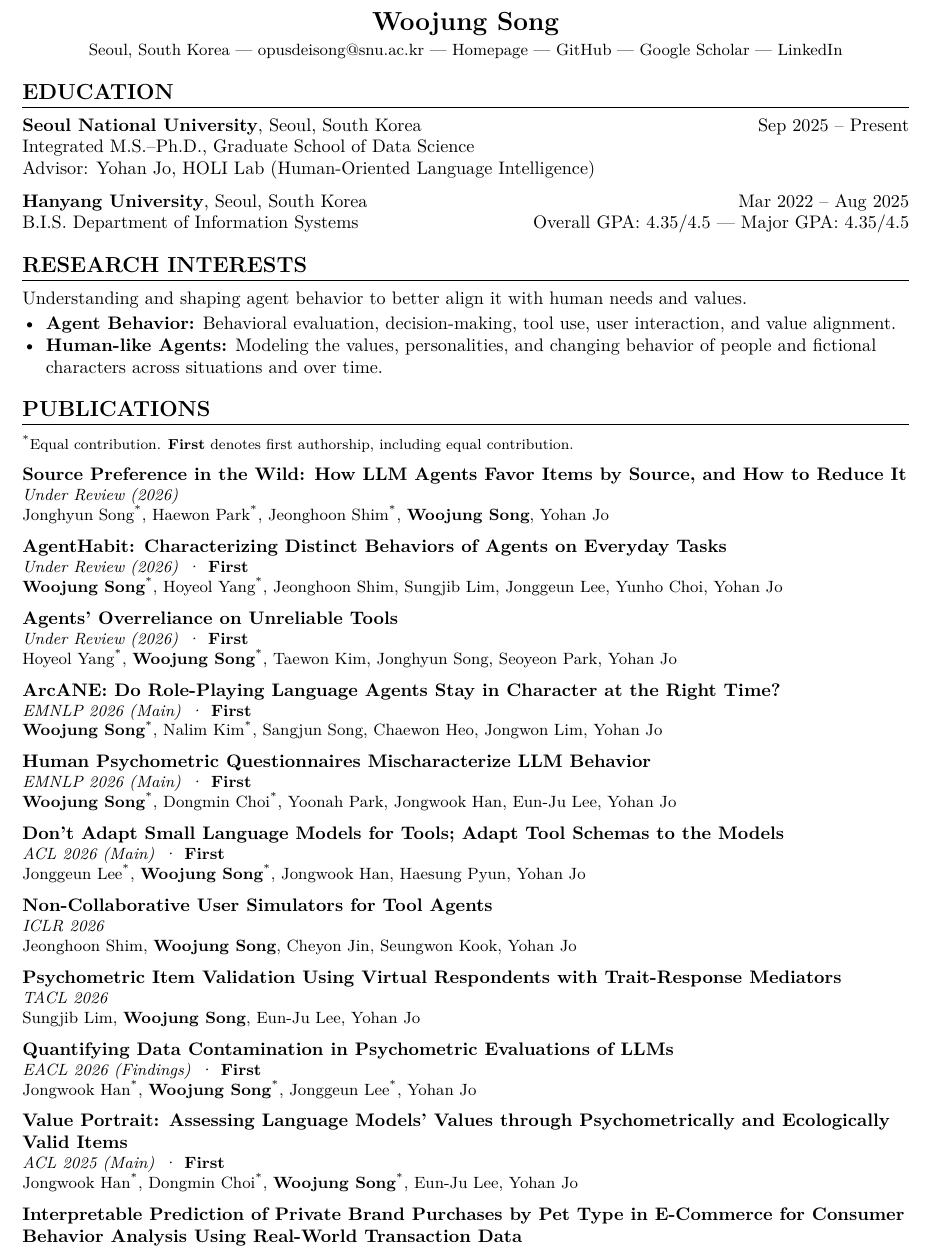
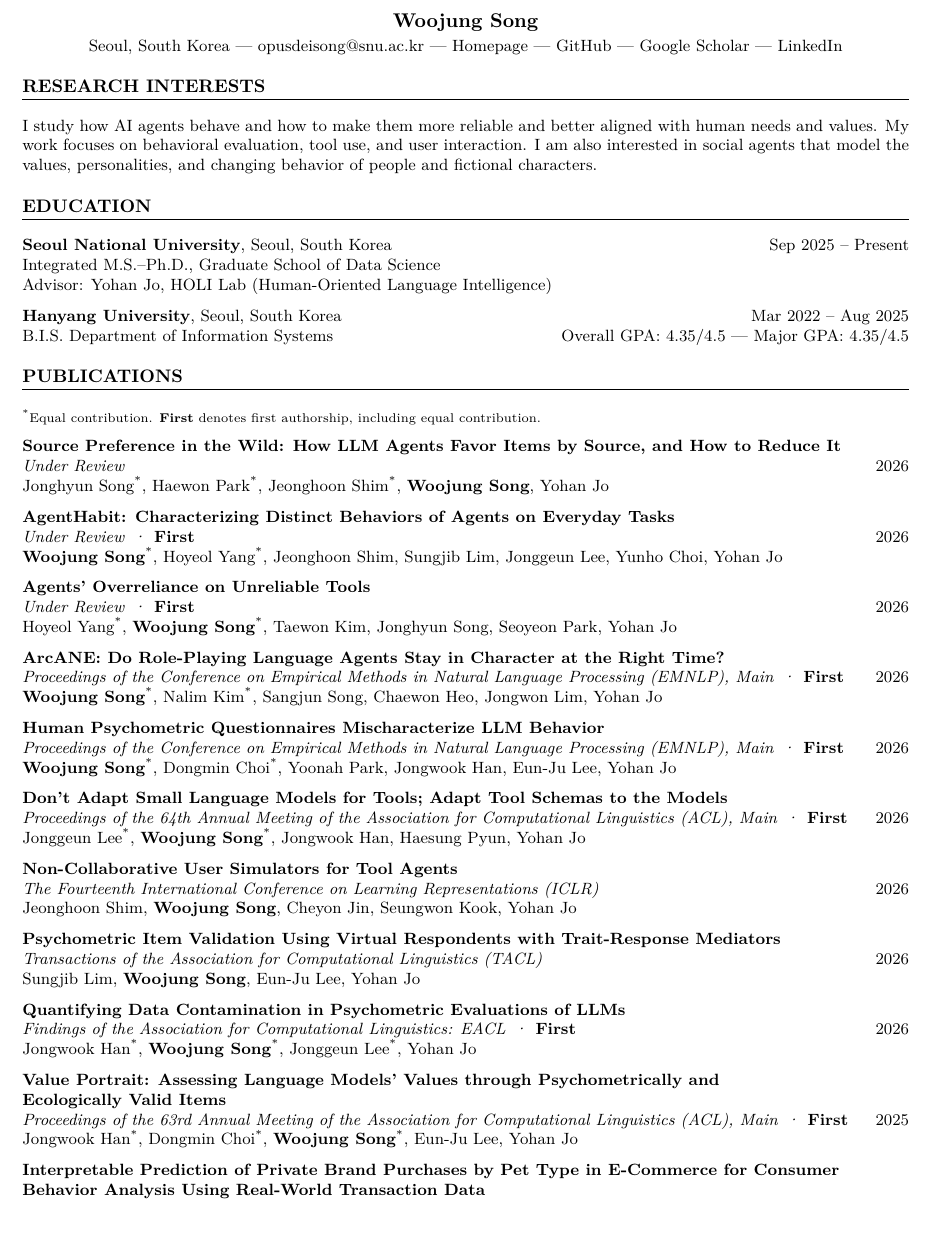
Before and after one commit to opusdeisong/opusdeisong.github.io, a LaTeX CV (woojungsongcv.tex): part of page 1 of 2, cut so that both start at the same text. Compiled offline with pdfLaTeX.

Commit message:
Match supplied CV template and lead with research interests

```diff
--- a/woojungsongcv.tex
+++ b/woojungsongcv.tex
@@ -1,5 +1,5 @@
 % Document class and font size
-\documentclass[a4paper,10pt]{extarticle}
+\documentclass[a4paper,9pt]{extarticle}
 
 % Packages
 \usepackage{geometry}
@@ -8,7 +8,6 @@
 \usepackage{enumitem}
 \usepackage{lmodern}
 \usepackage{needspace}
-\usepackage{fancyhdr}
 \usepackage{hyperref}
 
 % Formatting
@@ -36,20 +35,19 @@
 }
 
 \begin{document}
-\raggedright
-
-\pagestyle{fancy}
-\fancyhf{}
-\renewcommand{\headrulewidth}{0pt}
-\fancyfoot[L]{\footnotesize Woojung Song}
-\fancyfoot[C]{\footnotesize Updated October 2026}
-\fancyfoot[R]{\footnotesize\thepage}
+\pagestyle{empty}
 
 % Header
 \begin{center}
 \textbf{\Large Woojung Song}\\[2pt]
-{\small Seoul, South Korea | \href{mailto:opusdeisong@snu.ac.kr}{opusdeisong@snu.ac.kr} | \href{https://opusdeisong.github.io/}{Homepage} | \href{https://github.com/opusdeisong}{GitHub} | \href{https://scholar.google.com/citations?user=sasPr4EAAAAJ}{Google Scholar} | \href{https://www.linkedin.com/in/opusdeisong/}{LinkedIn}}
+Seoul, South Korea | \href{mailto:opusdeisong@snu.ac.kr}{opusdeisong@snu.ac.kr} | \href{https://opusdeisong.github.io/}{Homepage} | \href{https://github.com/opusdeisong}{GitHub} | \href{https://scholar.google.com/citations?user=sasPr4EAAAAJ}{Google Scholar} | \href{https://www.linkedin.com/in/opusdeisong/}{LinkedIn}
 \end{center}
+
+% Research Interests Section
+\section*{RESEARCH INTERESTS}
+I study how AI agents behave and how to make them more reliable and better aligned with human needs and values.
+My work focuses on behavioral evaluation, tool use, and user interaction.
+I am also interested in social agents that model the values, personalities, and changing behavior of people and fictional characters.
 
 % Education Section
 \section*{EDUCATION}
@@ -63,14 +61,6 @@ Advisor: \href{https://yohanjo.github.io/}{Yohan Jo}, HOLI Lab (Human-Oriented L
 \textbf{Hanyang University}, Seoul, South Korea \hfill Mar 2022 -- Aug 2025\\
 B.I.S. Department of Information Systems \hfill Overall GPA: 4.35/4.5 | Major GPA: 4.35/4.5
 
-% Research Interests Section
-\section*{RESEARCH INTERESTS}
-Understanding and shaping agent behavior to better align it with human needs and values.
-\begin{itemize}
-    \item \textbf{Agent Behavior:} Behavioral evaluation, decision-making, tool use, user interaction, and value alignment.
-    \item \textbf{Human-like Agents:} Modeling the values, personalities, and changing behavior of people and fictional characters across situations and over time.
-\end{itemize}
-
 % Publications Section
 \section*{PUBLICATIONS}
 {\footnotesize \textsuperscript{*}Equal contribution. \textbf{First} denotes first authorship, including equal contribution.}\par
@@ -78,68 +68,79 @@ Understanding and shaping agent behavior to better align it with human needs and
 \publication
 {Source Preference in the Wild: How LLM Agents Favor Items by Source, and How to Reduce It}
 {https://arxiv.org/abs/2610.03195}
-{Under Review (2026)}
+{Under Review}
+{2026}
 {Jonghyun Song\textsuperscript{*}, Haewon Park\textsuperscript{*}, Jeonghoon Shim\textsuperscript{*}, \textbf{Woojung Song}, Yohan Jo}
 
 \publication
 {AgentHabit: Characterizing Distinct Behaviors of Agents on Everyday Tasks}
 {https://arxiv.org/abs/2609.32795}
-{Under Review (2026)\first}
+{Under Review\first}
+{2026}
 {\textbf{Woojung Song}\textsuperscript{*}, Hoyeol Yang\textsuperscript{*}, Jeonghoon Shim, Sungjib Lim, Jonggeun Lee, Yunho Choi, Yohan Jo}
 
 \publication
 {Agents' Overreliance on Unreliable Tools}
 {https://arxiv.org/abs/2609.05587}
-{Under Review (2026)\first}
+{Under Review\first}
+{2026}
 {Hoyeol Yang\textsuperscript{*}, \textbf{Woojung Song}\textsuperscript{*}, Taewon Kim, Jonghyun Song, Seoyeon Park, Yohan Jo}
 
 \publication
 {ArcANE: Do Role-Playing Language Agents Stay in Character at the Right Time?}
 {https://arxiv.org/abs/2606.05553}
-{EMNLP 2026 (Main)\first}
+{Proceedings of the Conference on Empirical Methods in Natural Language Processing (EMNLP), Main\first}
+{2026}
 {\textbf{Woojung Song}\textsuperscript{*}, Nalim Kim\textsuperscript{*}, Sangjun Song, Chaewon Heo, Jongwon Lim, Yohan Jo}
 
 \publication
 {Human Psychometric Questionnaires Mischaracterize LLM Behavior}
 {https://arxiv.org/abs/2509.10078}
-{EMNLP 2026 (Main)\first}
+{Proceedings of the Conference on Empirical Methods in Natural Language Processing (EMNLP), Main\first}
+{2026}
 {\textbf{Woojung Song}\textsuperscript{*}, Dongmin Choi\textsuperscript{*}, Yoonah Park, Jongwook Han, Eun-Ju Lee, Yohan Jo}
 
 \publication
 {Don't Adapt Small Language Models for Tools; Adapt Tool Schemas to the Models}
 {https://arxiv.org/abs/2510.07248}
-{ACL 2026 (Main)\first}
+{Proceedings of the 64th Annual Meeting of the Association for Computational Linguistics (ACL), Main\first}
+{2026}
 {Jonggeun Lee\textsuperscript{*}, \textbf{Woojung Song}\textsuperscript{*}, Jongwook Han, Haesung Pyun, Yohan Jo}
 
 \publication
 {Non-Collaborative User Simulators for Tool Agents}
 {https://openreview.net/forum?id=UAUimofy3W}
-{ICLR 2026}
+{The Fourteenth International Conference on Learning Representations (ICLR)}
+{2026}
 {Jeonghoon Shim, \textbf{Woojung Song}, Cheyon Jin, Seungwon Kook, Yohan Jo}
 
 \publication
 {Psychometric Item Validation Using Virtual Respondents with Trait-Response Mediators}
 {https://direct.mit.edu/tacl/article/doi/10.1162/TACL.a.733/137430/Psychometric-Item-Validation-Using-Virtual}
-{TACL 2026}
+{Transactions of the Association for Computational Linguistics (TACL)}
+{2026}
 {Sungjib Lim, \textbf{Woojung Song}, Eun-Ju Lee, Yohan Jo}
 
 \publication
 {Quantifying Data Contamination in Psychometric Evaluations of LLMs}
 {https://arxiv.org/abs/2510.07175}
-{EACL 2026 (Findings)\first}
+{Findings of the Association for Computational Linguistics: EACL\first}
+{2026}
 {Jongwook Han\textsuperscript{*}, \textbf{Woojung Song}\textsuperscript{*}, Jonggeun Lee\textsuperscript{*}, Yohan Jo}
 
 \publication
-{Value Portrait: Assessing Language Models' Values through Psychometrically and Ecologically Valid Items}
+{Value Portrait: Assessing Language Models' Values through Psychometrically and Ecologically~Valid~Items}
 {https://aclanthology.org/2025.acl-long.838/}
-{ACL 2025 (Main)\first}
+{Proceedings of the 63rd Annual Meeting of the Association for Computational Linguistics (ACL), Main\first}
+{2025}
 {Jongwook Han\textsuperscript{*}, Dongmin Choi\textsuperscript{*}, \textbf{Woojung Song}\textsuperscript{*}, Eun-Ju Lee, Yohan Jo}
 
 \publication
 {Interpretable Prediction of Private Brand Purchases by Pet Type in E-Commerce for Consumer Behavior Analysis Using Real-World Transaction Data}
 {https://peerj.com/articles/cs-3795/}
-{PeerJ Computer Science 2026\first}
+{PeerJ Computer Science\first}
+{2026}
 {Jaehyuk Lee\textsuperscript{*}, \textbf{Woojung Song}\textsuperscript{*}, Jina Kim, Yoona Chung, Eunchan Kim}
 
-% Experience Section
+% Research Experience Section
 \newpage
```
Also changed, not shown: Woojung_Song_CV.pdf, woojungsongcv.tex (14 more changed lines).
